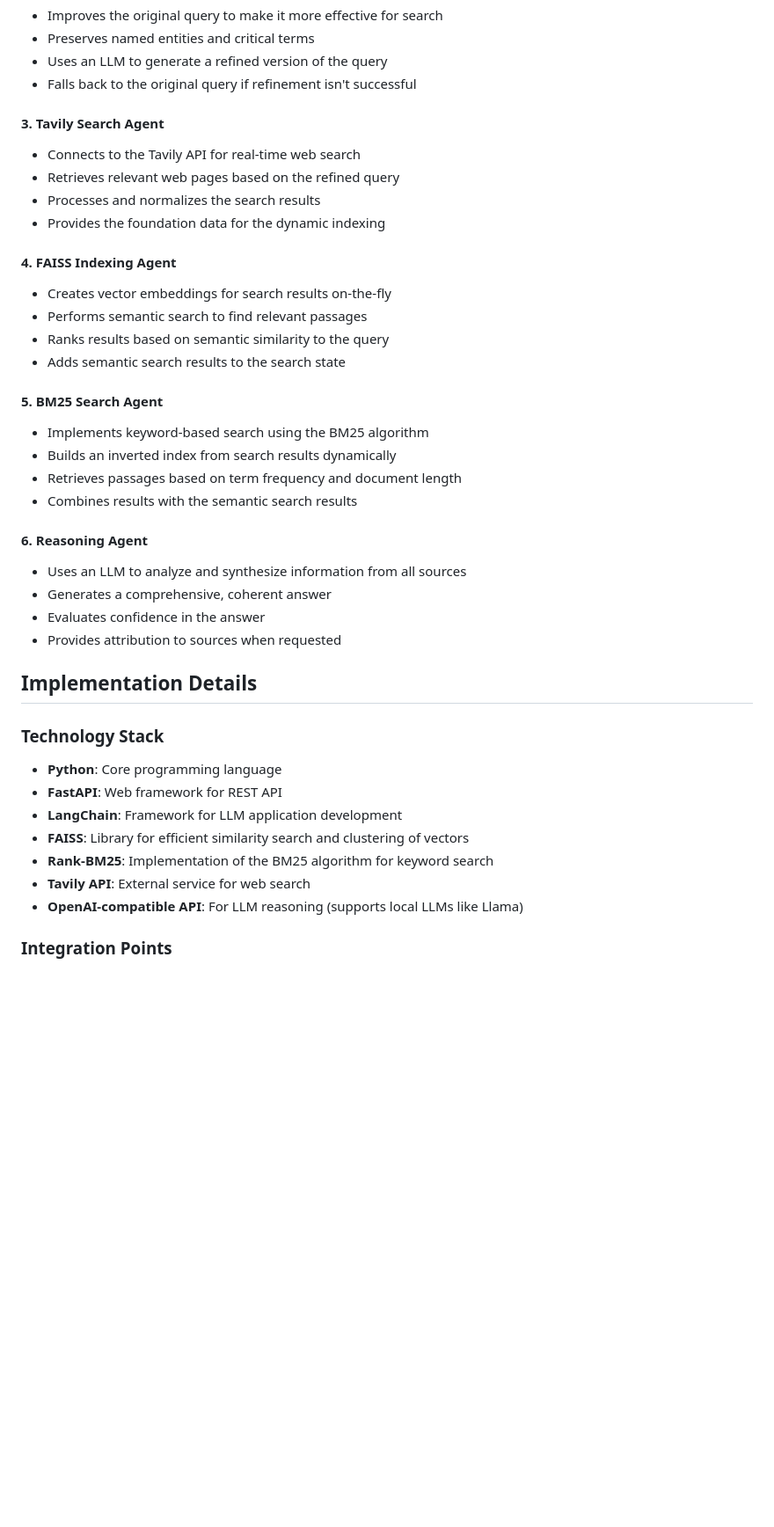
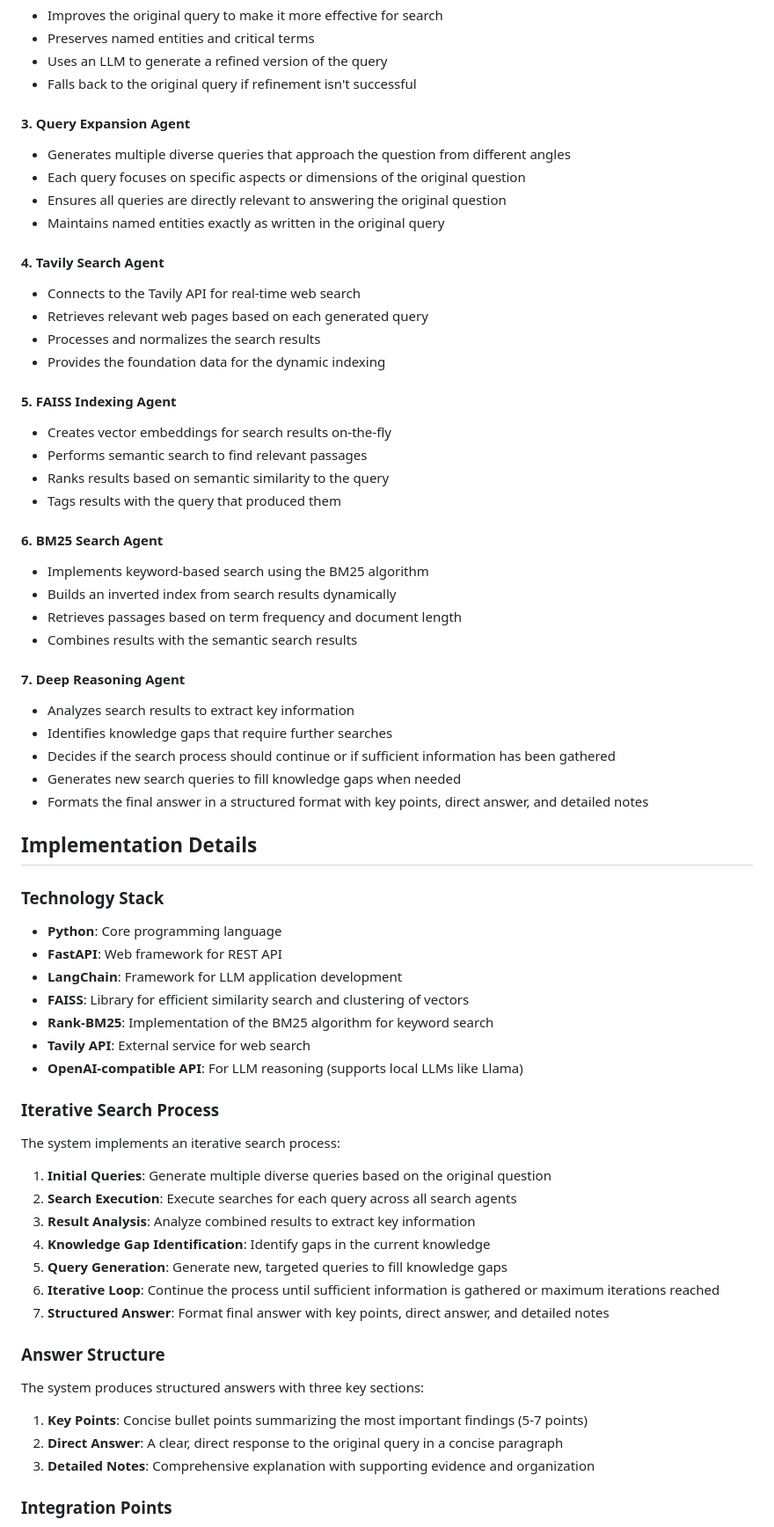
Before and after one commit to nikola-arman/ai-deepsearch, a Markdown page: SOLUTION_DESIGN.md, the part around one of its changes. Shown at 88% size. GitHub-like rendering; blank space fills up the shorter version.

Commit message:
Update SOLUTION_DESIGN.md to document multi-query and iterative reasoning approach

```diff
--- a/SOLUTION_DESIGN.md
+++ b/SOLUTION_DESIGN.md
@@ -69,33 +88,41 @@ The system maintains a `SearchState` object that passes through each agent in th
 - Uses an LLM to generate a refined version of the query
 - Falls back to the original query if refinement isn't successful
 
-#### 3. Tavily Search Agent
+#### 3. Query Expansion Agent
+
+- Generates multiple diverse queries that approach the question from different angles
+- Each query focuses on specific aspects or dimensions of the original question
+- Ensures all queries are directly relevant to answering the original question
+- Maintains named entities exactly as written in the original query
+
+#### 4. Tavily Search Agent
 
 - Connects to the Tavily API for real-time web search
-- Retrieves relevant web pages based on the refined query
+- Retrieves relevant web pages based on each generated query
 - Processes and normalizes the search results
 - Provides the foundation data for the dynamic indexing
 
-#### 4. FAISS Indexing Agent
+#### 5. FAISS Indexing Agent
 
 - Creates vector embeddings for search results on-the-fly
 - Performs semantic search to find relevant passages
 - Ranks results based on semantic similarity to the query
-- Adds semantic search results to the search state
+- Tags results with the query that produced them
 
-#### 5. BM25 Search Agent
+#### 6. BM25 Search Agent
 
 - Implements keyword-based search using the BM25 algorithm
 - Builds an inverted index from search results dynamically
 - Retrieves passages based on term frequency and document length
 - Combines results with the semantic search results
 
-#### 6. Reasoning Agent
+#### 7. Deep Reasoning Agent
 
-- Uses an LLM to analyze and synthesize information from all sources
-- Generates a comprehensive, coherent answer
-- Evaluates confidence in the answer
-- Provides attribution to sources when requested
+- Analyzes search results to extract key information
+- Identifies knowledge gaps that require further searches
+- Decides if the search process should continue or if sufficient information has been gathered
+- Generates new search queries to fill knowledge gaps when needed
+- Formats the final answer in a structured format with key points, direct answer, and detailed notes
 
 ## Implementation Details
 
@@ -109,6 +136,26 @@ The system maintains a `SearchState` object that passes through each agent in th
 - **Tavily API**: External service for web search
 - **OpenAI-compatible API**: For LLM reasoning (supports local LLMs like Llama)
 
+### Iterative Search Process
+
+The system implements an iterative search process:
+
+1. **Initial Queries**: Generate multiple diverse queries based on the original question
+2. **Search Execution**: Execute searches for each query across all search agents
+3. **Result Analysis**: Analyze combined results to extract key information
+4. **Knowledge Gap Identification**: Identify gaps in the current knowledge
+5. **Query Generation**: Generate new, targeted queries to fill knowledge gaps
+6. **Iterative Loop**: Continue the process until sufficient information is gathered or maximum iterations reached
+7. **Structured Answer**: Format final answer with key points, direct answer, and detailed notes
+
+### Answer Structure
+
+The system produces structured answers with three key sections:
+
+1. **Key Points**: Concise bullet points summarizing the most important findings (5-7 points)
+2. **Direct Answer**: A clear, direct response to the original query in a concise paragraph
+3. **Detailed Notes**: Comprehensive explanation with supporting evidence and organization
+
 ### Integration Points
 
 - **LLM Integration**: The system can use either a local OpenAI-compatible API server (like LM Studio, Llama.cpp, or Ollama) or the OpenAI API directly.
```
Also changed, not shown: other parts of SOLUTION_DESIGN.md (+58 -23 lines).
